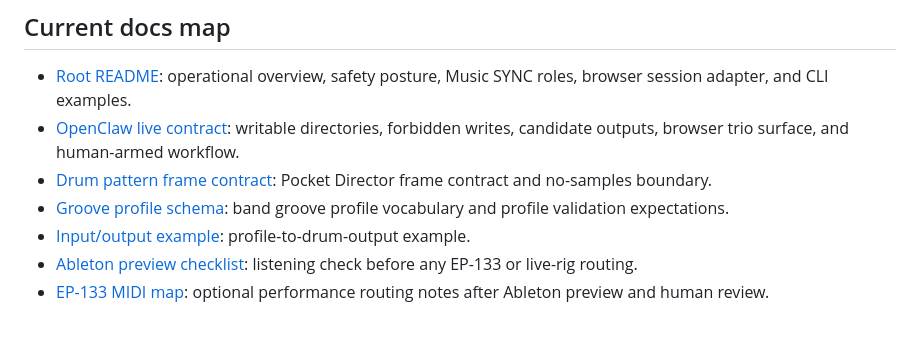
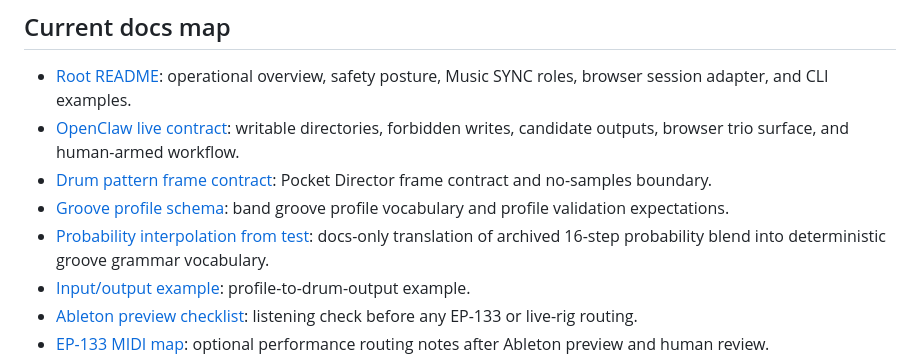
Before and after one commit to QuietBriony/drum-floor, a Markdown page: docs/README.md, the part around the change. Rendered like a GitHub page; blank space fills up the shorter version.

Commit message:
docs(drum-floor): BL-019c record probability interpolation reference (#52)

```diff
--- a/docs/README.md
+++ b/docs/README.md
@@ -29,6 +29,9 @@ Ableton, touch EP-133, operate VCV, upload audio, or bypass human review.
   Director frame contract and no-samples boundary.
 - [Groove profile schema](./groove-profile-schema.md): band groove profile
   vocabulary and profile validation expectations.
+- [Probability interpolation from test](./probability-interpolation-from-test.md):
+  docs-only translation of archived 16-step probability blend into deterministic
+  groove grammar vocabulary.
 - [Input/output example](./input-output-example.md): profile-to-drum-output
   example.
 - [Ableton preview checklist](./ableton-preview-checklist.md): listening check
```
Also changed, not shown: docs/probability-interpolation-from-test.md (added, +136 -0 lines).
